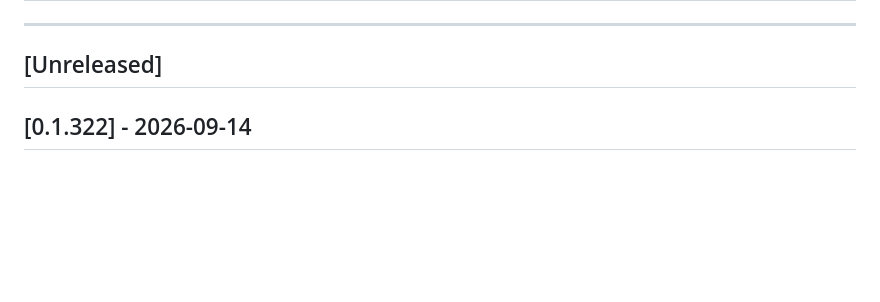
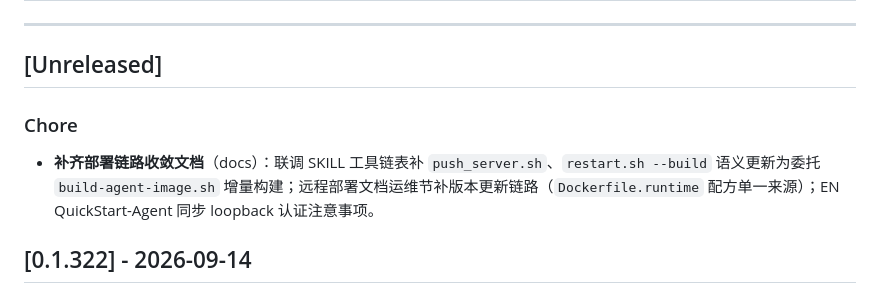
Before and after one commit to 8kugames/Cyber-Jianghu, a Markdown page: CHANGELOG.md, the part around the change. Rendered like a GitHub page; blank space fills up the shorter version.

Commit message:
docs(deploy): 补齐远程部署更新链路文档并同步 EN QuickStart

```diff
--- a/CHANGELOG.md
+++ b/CHANGELOG.md
@@ -3,6 +3,10 @@
 ---
 
 ## [Unreleased]
+
+### Chore
+
+- **补齐部署链路收敛文档**（docs）：联调 SKILL 工具链表补 `push_server.sh`、`restart.sh --build` 语义更新为委托 `build-agent-image.sh` 增量构建；远程部署文档运维节补版本更新链路（`Dockerfile.runtime` 配方单一来源）；EN QuickStart-Agent 同步 loopback 认证注意事项。
 
 ## [0.1.322] - 2026-09-14
 
```
Also changed, not shown: crates/agent/QuickStart-Agent.en.md (+7 -0 lines), crates/agent/QuickStart-Remote-Deployment.md (+1 -0 lines).
